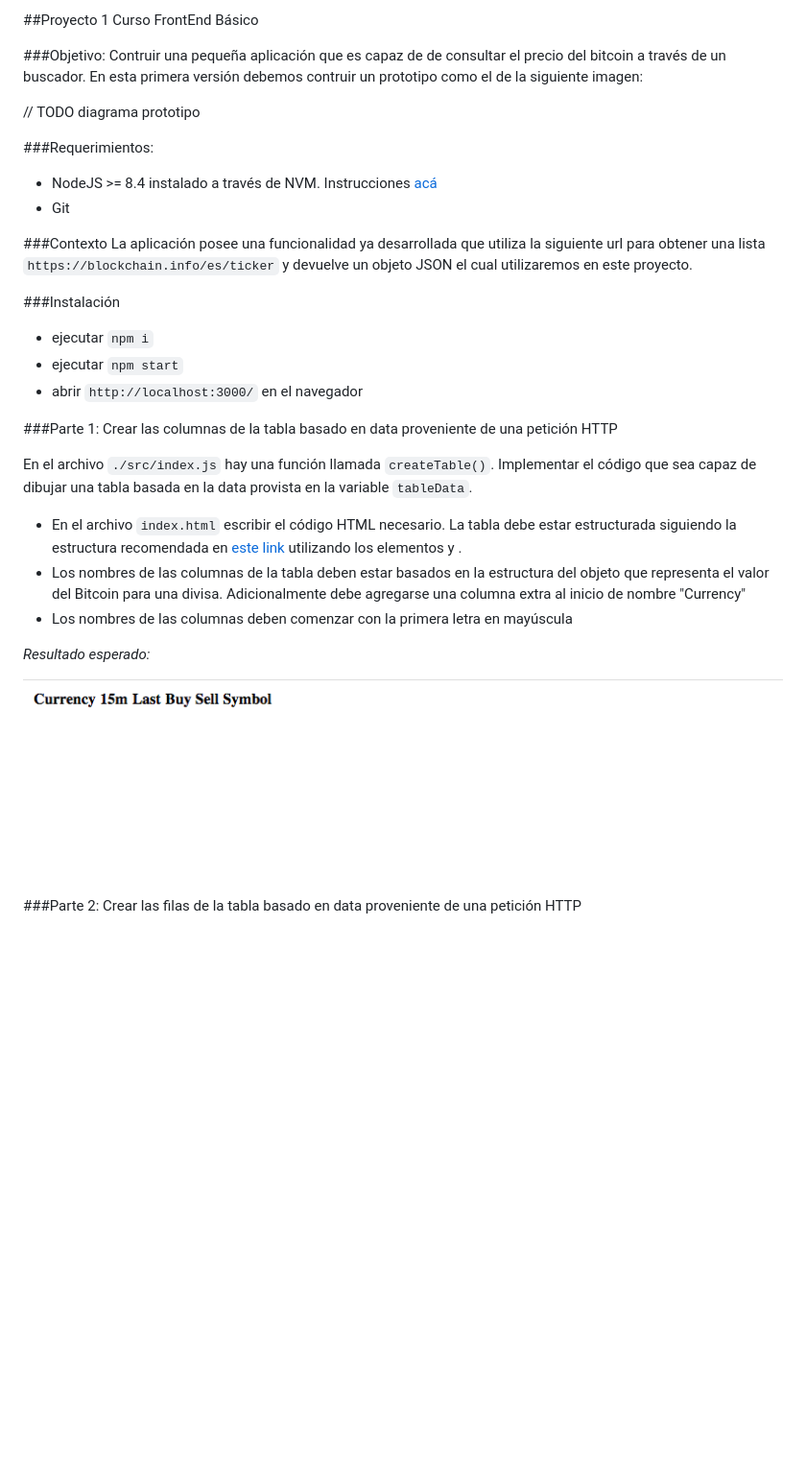
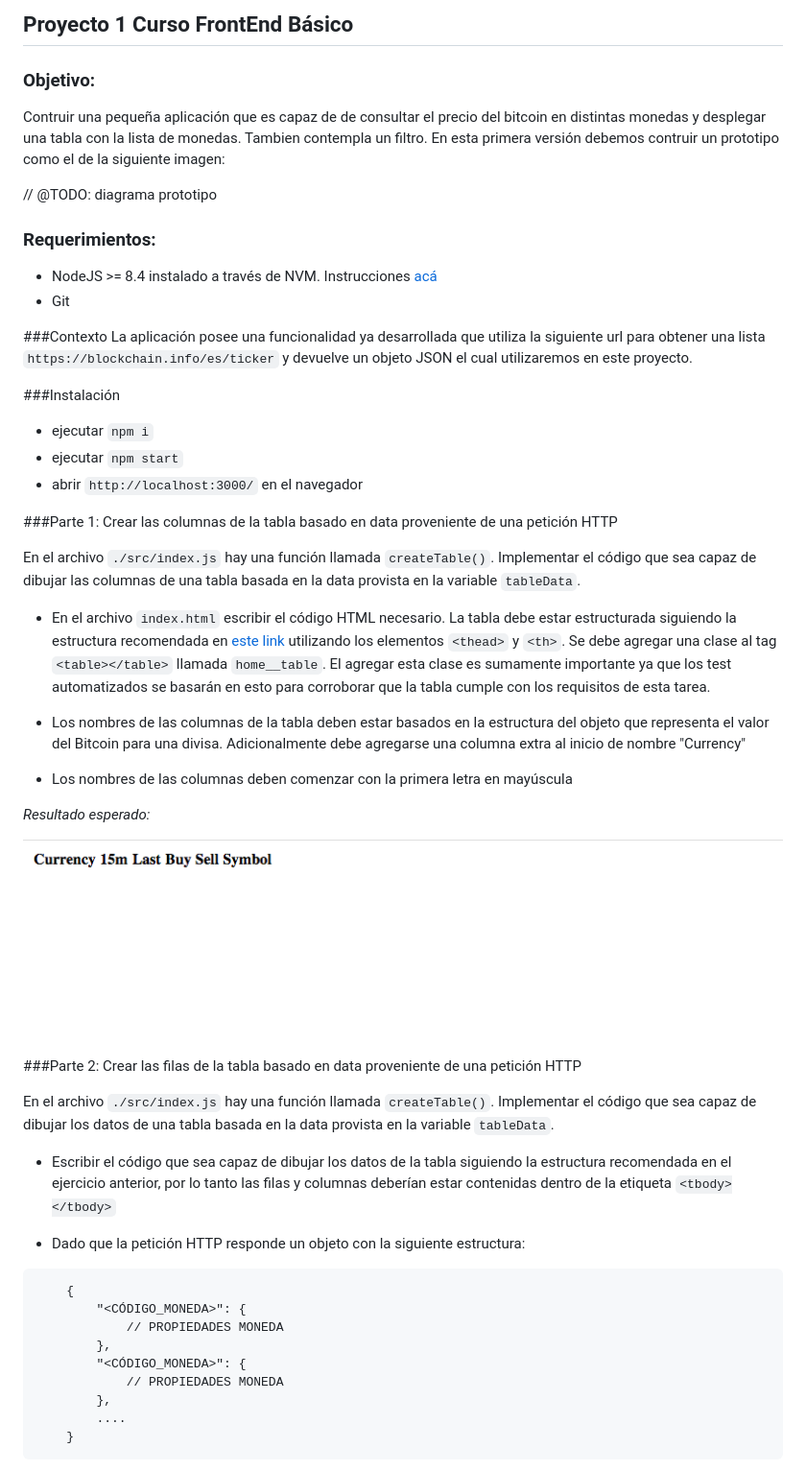
Before and after one commit to gpincheiraa/bln-frontend-project1, a Markdown page: README.md, the part around the change printed below. Shown: that part at 96% size. Drawn GitHub-style; blank space fills up the shorter version.

Commit message:
docs: Se agregan nuevas instrucciones para la parte 3 de la tarea

````diff
--- a/README.md
+++ b/README.md
@@ -1,12 +1,11 @@
-##Proyecto 1 Curso FrontEnd Básico
+## Proyecto 1 Curso FrontEnd Básico
 
-###Objetivo:
-Contruir una pequeña aplicación que es capaz de de consultar el precio del bitcoin
-a través de un buscador. En esta primera versión debemos contruir un prototipo como el de la siguiente imagen:
+### Objetivo:
+Contruir una pequeña aplicación que es capaz de de consultar el precio del bitcoin en distintas monedas y desplegar una tabla con la lista de monedas. Tambien contempla un filtro. En esta primera versión debemos contruir un prototipo como el de la siguiente imagen:
 
-// TODO diagrama prototipo
+// @TODO: diagrama prototipo
 
-###Requerimientos:
+### Requerimientos:
 - NodeJS >= 8.4 instalado a través de NVM. Instrucciones [acá](docs/nvm-install.md)
 - Git
 
@@ -20,10 +19,12 @@ La aplicación posee una funcionalidad ya desarrollada que utiliza la siguiente
 
 ###Parte 1: Crear las columnas de la tabla basado en data proveniente de una petición HTTP
 
-En el archivo `./src/index.js` hay una función llamada `createTable()`. Implementar el código que sea capaz de dibujar una tabla basada en la data provista en la variable `tableData`.
+En el archivo `./src/index.js` hay una función llamada `createTable()`. Implementar el código que sea capaz de dibujar las columnas de una tabla basada en la data provista en la variable `tableData`.
 
-- En el archivo `index.html` escribir el código HTML necesario. La tabla debe estar estructurada siguiendo la estructura recomendada en [este link](https://www.w3schools.com/tags/tag_thead.asp) utilizando los elementos <thead> y <th>.
+- En el archivo `index.html` escribir el código HTML necesario. La tabla debe estar estructurada siguiendo la estructura recomendada en [este link](https://www.w3schools.com/tags/tag_thead.asp) utilizando los elementos `<thead>` y `<th>`. Se debe agregar una clase al tag `<table></table>` llamada `home__table`. El agregar esta clase es sumamente importante ya que los test automatizados se basarán en esto para corroborar que la tabla cumple con los requisitos de esta tarea.
+
 - Los nombres de las columnas de la tabla deben estar basados en la estructura del objeto que representa el valor del Bitcoin para una divisa. Adicionalmente debe agregarse una columna extra al inicio de nombre "Currency"
+
 - Los nombres de las columnas deben comenzar con la primera letra en mayúscula
 
 *Resultado esperado:*
@@ -31,3 +32,22 @@ En el archivo `./src/index.js` hay una función llamada `createTable()`. Impleme
 ![Alt text](docs/part1/img.png?raw=true "Column names")
 
 ###Parte 2: Crear las filas de la tabla basado en data proveniente de una petición HTTP
+
+En el archivo `./src/index.js` hay una función llamada `createTable()`. Implementar el código que sea capaz de dibujar los datos de una tabla basada en la data provista en la variable `tableData`.
+
+- Escribir el código que sea capaz de dibujar los datos de la tabla siguiendo la estructura recomendada en el ejercicio anterior, por lo tanto las filas y columnas deberían estar contenidas dentro de la etiqueta `<tbody></tbody>`
+
+- Dado que la petición HTTP responde un objeto con la siguiente estructura:
+
+```
+    {
+        "<CÓDIGO_MONEDA>": {
+            // PROPIEDADES MONEDA
+        },
+        "<CÓDIGO_MONEDA>": {
+            // PROPIEDADES MONEDA
+        },
+        ....
+    }
+```
+
````
Also changed, not shown: other parts of README.md (+20 -0 lines), docs/part2/img.png (added).
